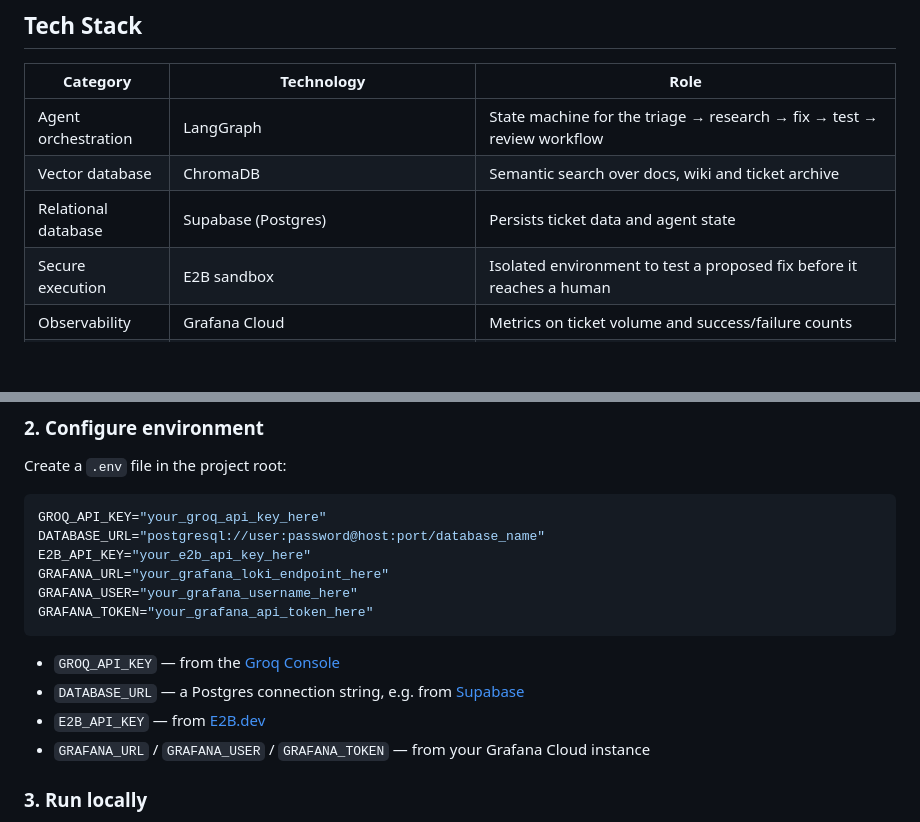
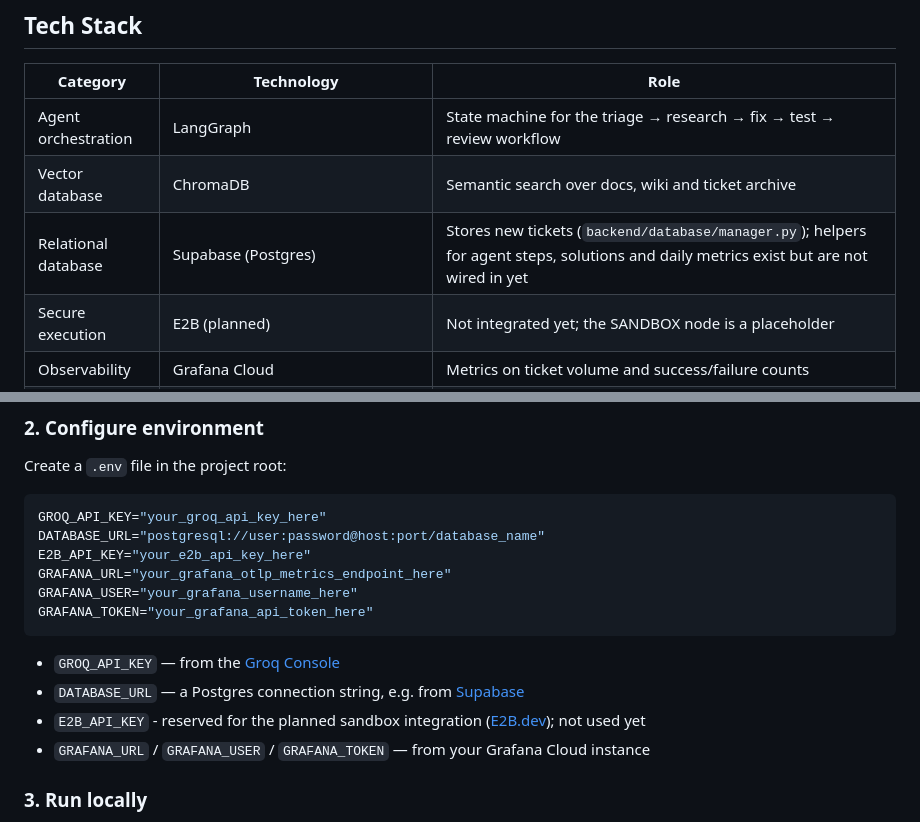
Before and after one commit to MuhammadAbbas01/Self_Healing_Customer_support_agent, a Markdown page: README.md, 2 parts joined by grey strips. Drawn GitHub-style; blank space fills up the shorter version.

````diff
--- a/README.md
+++ b/README.md
@@ -92,8 +92,8 @@ Self_Healing_Customer_support_agent/
 |---|---|---|
 | Agent orchestration | LangGraph | State machine for the triage → research → fix → test → review workflow |
 | Vector database | ChromaDB | Semantic search over docs, wiki and ticket archive |
-| Relational database | Supabase (Postgres) | Persists ticket data and agent state |
-| Secure execution | E2B sandbox | Isolated environment to test a proposed fix before it reaches a human |
+| Relational database | Supabase (Postgres) | Stores new tickets (`backend/database/manager.py`); helpers for agent steps, solutions and daily metrics exist but are not wired in yet |
+| Secure execution | E2B (planned) | Not integrated yet; the SANDBOX node is a placeholder |
 | Observability | Grafana Cloud | Metrics on ticket volume and success/failure counts |
 | LLM | Groq | Classification, analysis and fix generation across agent nodes |
 | Embeddings | Sentence Transformers | Vector embeddings for RAG retrieval |
@@ -126,14 +126,14 @@ Create a `.env` file in the project root:
 GROQ_API_KEY="your_groq_api_key_here"
 DATABASE_URL="postgresql://user:password@host:port/database_name"
 E2B_API_KEY="your_e2b_api_key_here"
-GRAFANA_URL="your_grafana_loki_endpoint_here"
+GRAFANA_URL="your_grafana_otlp_metrics_endpoint_here"
 GRAFANA_USER="your_grafana_username_here"
 GRAFANA_TOKEN="your_grafana_api_token_here"
 ```
 
 - `GROQ_API_KEY` — from the [Groq Console](https://console.groq.com/)
 - `DATABASE_URL` — a Postgres connection string, e.g. from [Supabase](https://supabase.com/)
-- `E2B_API_KEY` — from [E2B.dev](https://e2b.dev/)
+- `E2B_API_KEY` - reserved for the planned sandbox integration ([E2B.dev](https://e2b.dev/)); not used yet
 - `GRAFANA_URL` / `GRAFANA_USER` / `GRAFANA_TOKEN` — from your Grafana Cloud instance
 
 ### 3. Run locally
````
Also changed, not shown: other parts of README.md (+14 -9 lines).
